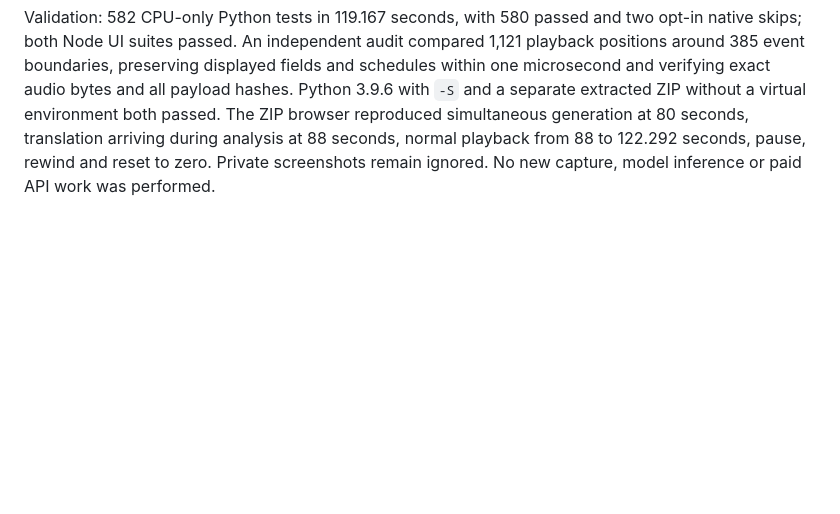
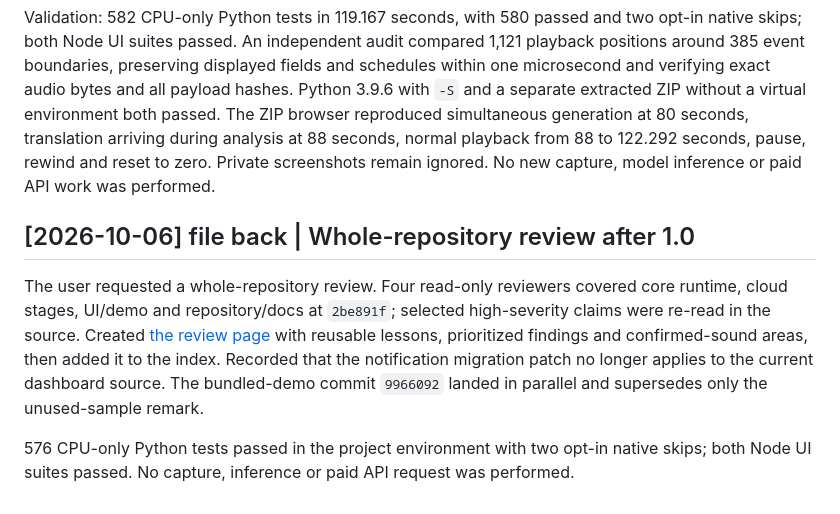
Before and after one commit to nishio/live-lecture-translation, a Markdown page: wiki/log.md, the part around the change. Drawn GitHub-style; blank space fills up the shorter version.

Commit message:
docs: file back whole-repository review after 1.0
Co-Authored-By: Claude Opus 5.5 <noreply@anthropic.com>

```diff
--- a/wiki/log.md
+++ b/wiki/log.md
@@ -449,3 +449,9 @@ Validated the documented options against the CLI definitions and help output, al
 The user rejected requiring people to generate their own demo and explicitly requested bundled audio and generated playback data. This expands the earlier Audrey text-only publication exception. Added the exact attributed public WAV and an explicit field-by-field export of the actual 15/60-second run, with preserved wording, source IDs, uncertainty, publication intervals, failures and aggregate costs. Private runtime paths, API payloads/responses, caches, credentials, ledgers and runtime source copies remain excluded. Added `demo.command` using only Python standard-library modules, and made it the first README trial path before full application setup. API keys, paid regeneration, models and Swift are unnecessary for the demo. Updated the topic, index and this log; optional regeneration remains a separate guide.
 
 Validation: 582 CPU-only Python tests in 119.167 seconds, with 580 passed and two opt-in native skips; both Node UI suites passed. An independent audit compared 1,121 playback positions around 385 event boundaries, preserving displayed fields and schedules within one microsecond and verifying exact audio bytes and all payload hashes. Python 3.9.6 with `-S` and a separate extracted ZIP without a virtual environment both passed. The ZIP browser reproduced simultaneous generation at 80 seconds, translation arriving during analysis at 88 seconds, normal playback from 88 to 122.292 seconds, pause, rewind and reset to zero. Private screenshots remain ignored. No new capture, model inference or paid API work was performed.
+
+## [2026-10-06] file back | Whole-repository review after 1.0
+
+The user requested a whole-repository review. Four read-only reviewers covered core runtime, cloud stages, UI/demo and repository/docs at `2be891f`; selected high-severity claims were re-read in the source. Created [the review page](review-2026-10-06.md) with reusable lessons, prioritized findings and confirmed-sound areas, then added it to the index. Recorded that the notification migration patch no longer applies to the current dashboard source. The bundled-demo commit `9966092` landed in parallel and supersedes only the unused-sample remark.
+
+576 CPU-only Python tests passed in the project environment with two opt-in native skips; both Node UI suites passed. No capture, inference or paid API request was performed.
```
Also changed, not shown: wiki/index.md (+1 -0 lines), wiki/review-2026-10-06.md (added, +60 -0 lines).
